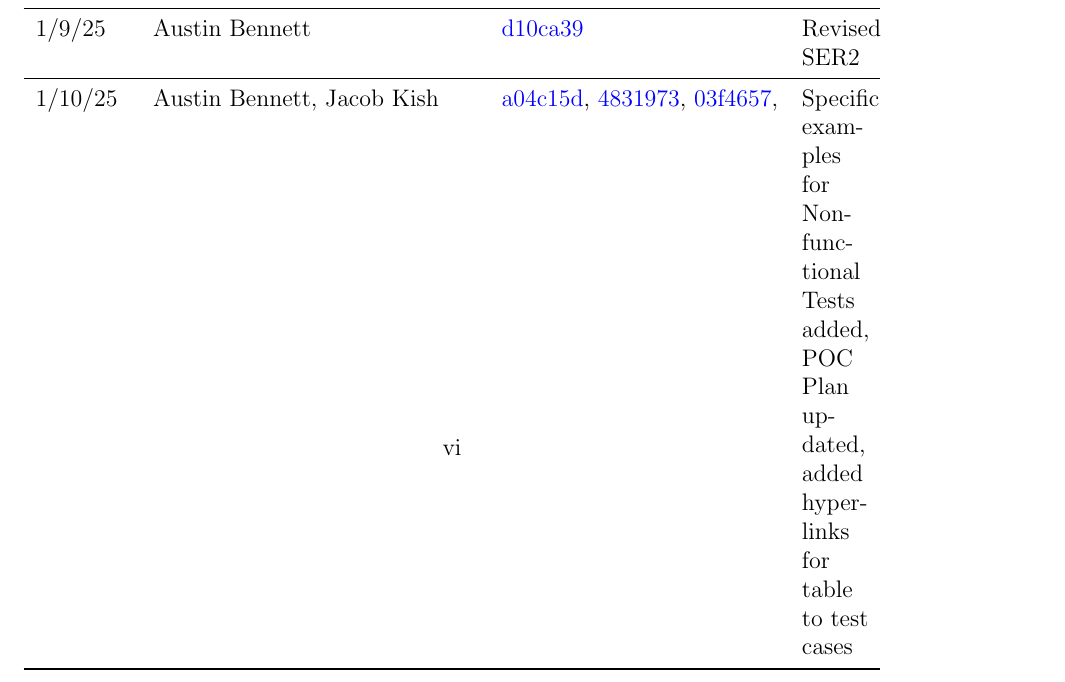
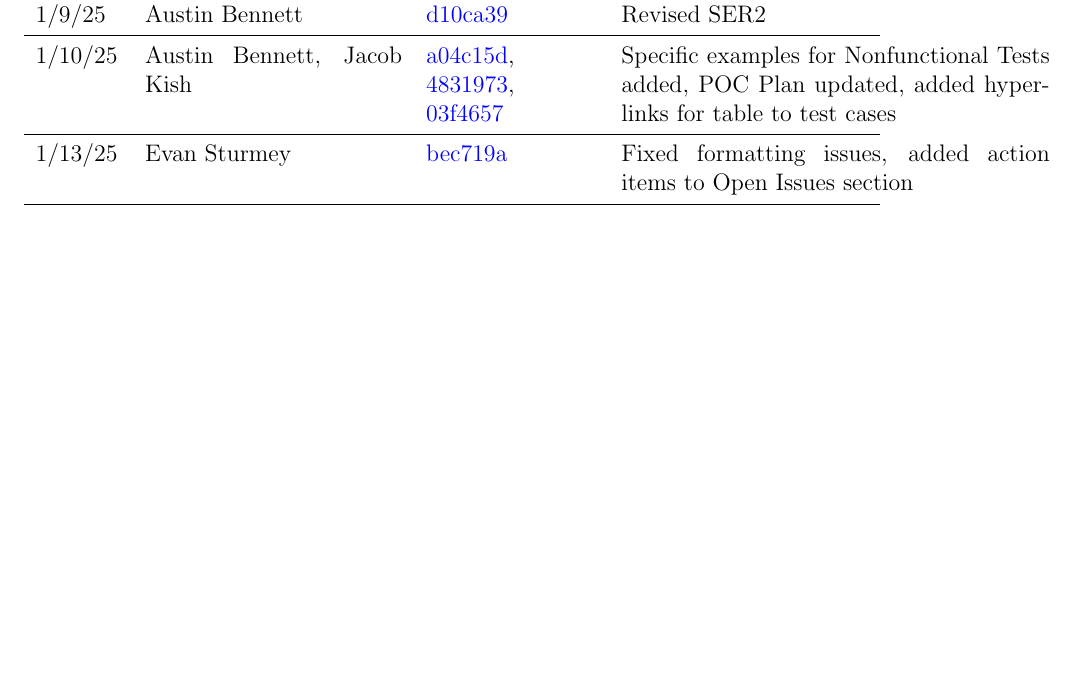
Before and after one commit to ausbennett/mes-finance-platform, a LaTeX document (docs/SRS/SRS.tex): part of page 7 of 42 before the commit and part of page 6 of 41 after it, cut so that both start at the same text, the shorter picture padded with empty space. Compiled offline with pdfLaTeX.

Commit message:
Fixed revision history table

```diff
--- a/docs/SRS/SRS.tex
+++ b/docs/SRS/SRS.tex
@@ -53,7 +53,7 @@
 \centering
 \caption{Revision History}
 \label{TblRevisionHistory}
-\begin{tabularx}{\textwidth}{l l l X}
+\begin{tabularx}{\textwidth}{p{0.1\textwidth} p{0.3\textwidth} p{0.2\textwidth} p{0.5\textwidth}}
 \toprule
 \textbf{Date} & \textbf{Developer(s)} & \textbf{Commit} & \textbf{Change}\\
 
@@ -79,8 +79,14 @@ Revised SER2\\
 Austin Bennett, Jacob Kish &
 \href{https://github.com/ausbennett/mes-finance-platform/commit/a04c15d0b1c09c4224c563c3293413720992000f}{a04c15d},
 \href{https://github.com/ausbennett/mes-finance-platform/commit/4831973b5533e5ae9d6ae4e884bd0cfebb49792d}{4831973},
-\href{https://github.com/ausbennett/mes-finance-platform/commit/03f46579d128fbf9c896b3c4cba2601181f4d5c1}{03f4657}, &
+\href{https://github.com/ausbennett/mes-finance-platform/commit/03f46579d128fbf9c896b3c4cba2601181f4d5c1}{03f4657} &
 Specific examples for Nonfunctional Tests added, POC Plan updated, added hyperlinks for table to test cases\\
+
+\midrule
+1/13/25 &
+Evan Sturmey &
+\href{https://github.com/ausbennett/mes-finance-platform/commit/bec719a678c2e216e68564fe8e70e5d8c9853035}{bec719a} &
+Fixed formatting issues, added action items to Open Issues section\\
 
 \bottomrule
 \end{tabularx}
```
Also changed, not shown: docs/SRS/SRS.tex (4 more changed lines).
